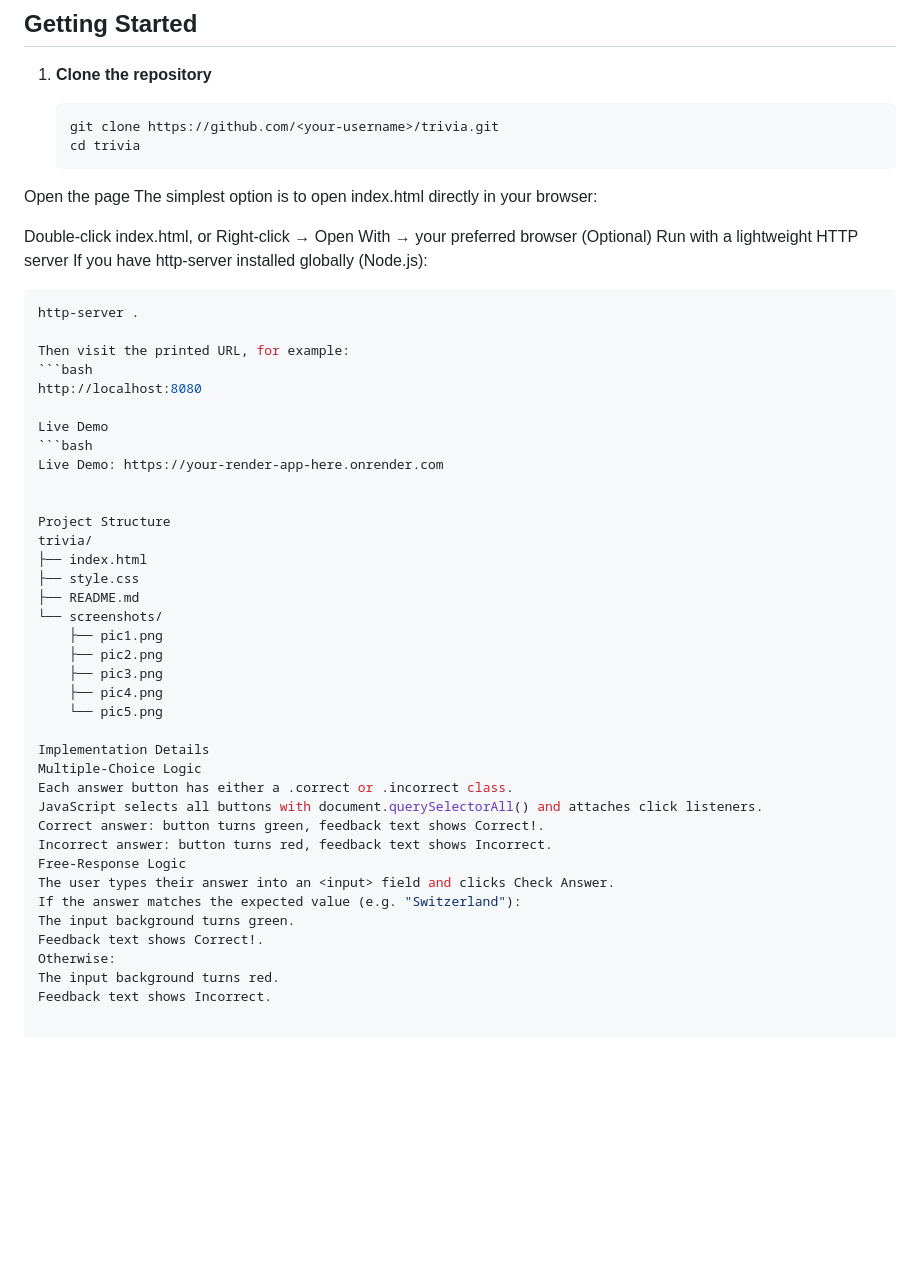
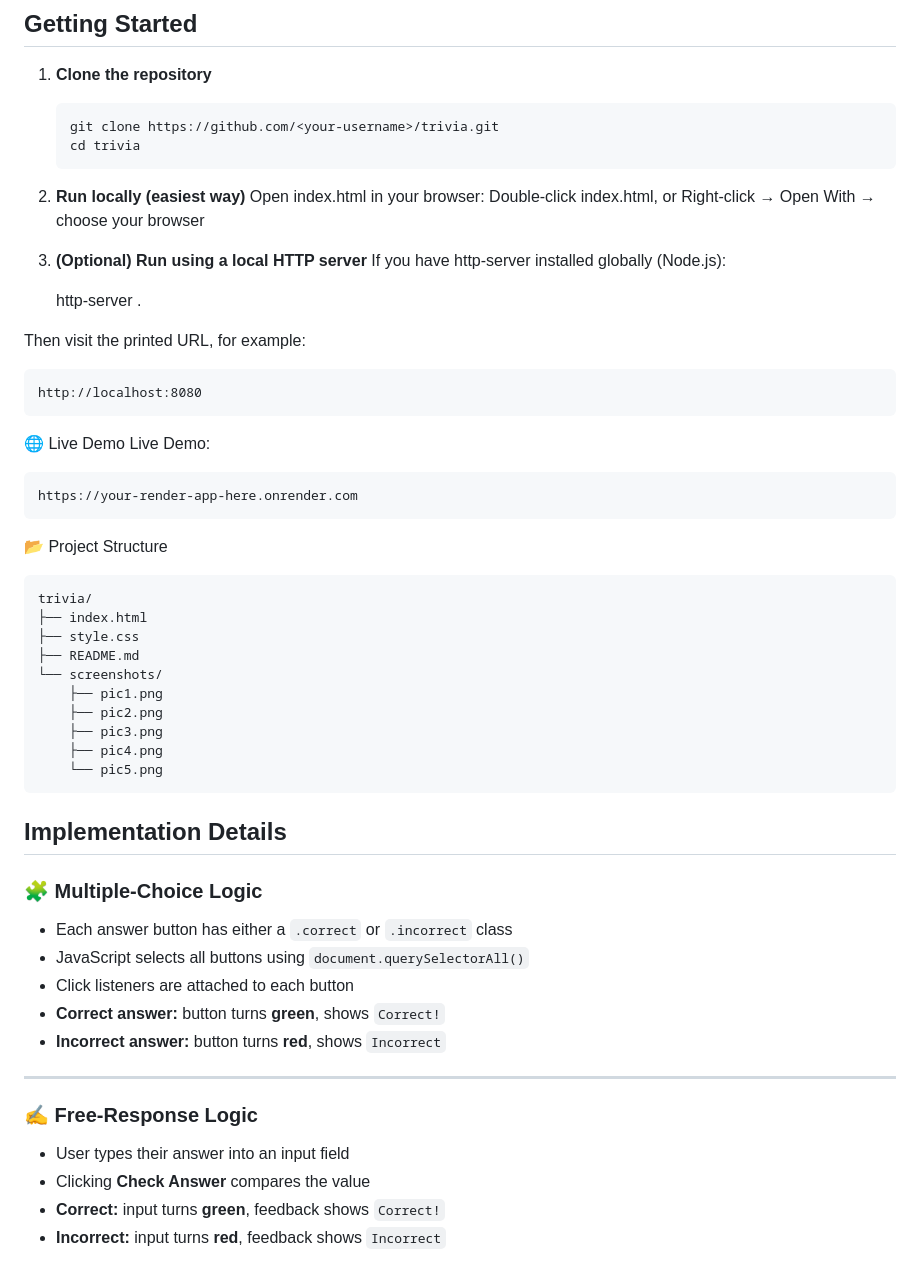
Before and after one commit to aqcunningham/trivia, a Markdown page: README.md, the part around the change. GitHub-like rendering; blank space fills up the shorter version.

Commit message:
Revise README for improved instructions and structure
Updated README to enhance clarity and formatting.

````diff
--- a/README.md
+++ b/README.md
@@ -45,49 +45,51 @@ The page lets users answer one multiple-choice question and one free-response qu
    ```bash
    git clone https://github.com/<your-username>/trivia.git
    cd trivia
-Open the page
-The simplest option is to open index.html directly in your browser:
+2. **Run locally (easiest way)**
+  Open index.html in your browser:
+  Double-click index.html, or
+  Right-click → Open With → choose your browser
+3. **(Optional) Run using a local HTTP server**
+  If you have http-server installed globally (Node.js):
 
-Double-click index.html, or
-Right-click → Open With → your preferred browser
-(Optional) Run with a lightweight HTTP server
-If you have http-server installed globally (Node.js):
-
-```bash
-http-server .
+    http-server .
 
 Then visit the printed URL, for example:
-```bash
-http://localhost:8080
 
-Live Demo
-```bash
-Live Demo: https://your-render-app-here.onrender.com
+    http://localhost:8080
+
+🌐 Live Demo
+Live Demo:
+
+    https://your-render-app-here.onrender.com
+
+📂 Project Structure
+
+    trivia/
+    ├── index.html
+    ├── style.css
+    ├── README.md
+    └── screenshots/
+        ├── pic1.png
+        ├── pic2.png
+        ├── pic3.png
+        ├── pic4.png
+        └── pic5.png
 
 
-Project Structure
-trivia/
-├── index.html
-├── style.css
-├── README.md
-└── screenshots/
-    ├── pic1.png
-    ├── pic2.png
-    ├── pic3.png
-    ├── pic4.png
-    └── pic5.png
+## Implementation Details
 
-Implementation Details
-Multiple-Choice Logic
-Each answer button has either a .correct or .incorrect class.
-JavaScript selects all buttons with document.querySelectorAll() and attaches click listeners.
-Correct answer: button turns green, feedback text shows Correct!.
-Incorrect answer: button turns red, feedback text shows Incorrect.
-Free-Response Logic
-The user types their answer into an <input> field and clicks Check Answer.
-If the answer matches the expected value (e.g. "Switzerland"):
-The input background turns green.
-Feedback text shows Correct!.
-Otherwise:
-The input background turns red.
-Feedback text shows Incorrect.
+### 🧩 Multiple-Choice Logic
+- Each answer button has either a `.correct` or `.incorrect` class
+- JavaScript selects all buttons using `document.querySelectorAll()`
+- Click listeners are attached to each button
+- **Correct answer:** button turns **green**, shows `Correct!`
+- **Incorrect answer:** button turns **red**, shows `Incorrect`
+
+---
+
+### ✍️ Free-Response Logic
+- User types their answer into an input field
+- Clicking **Check Answer** compares the value
+- **Correct:** input turns **green**, feedback shows `Correct!`
+- **Incorrect:** input turns **red**, feedback shows `Incorrect`
````
